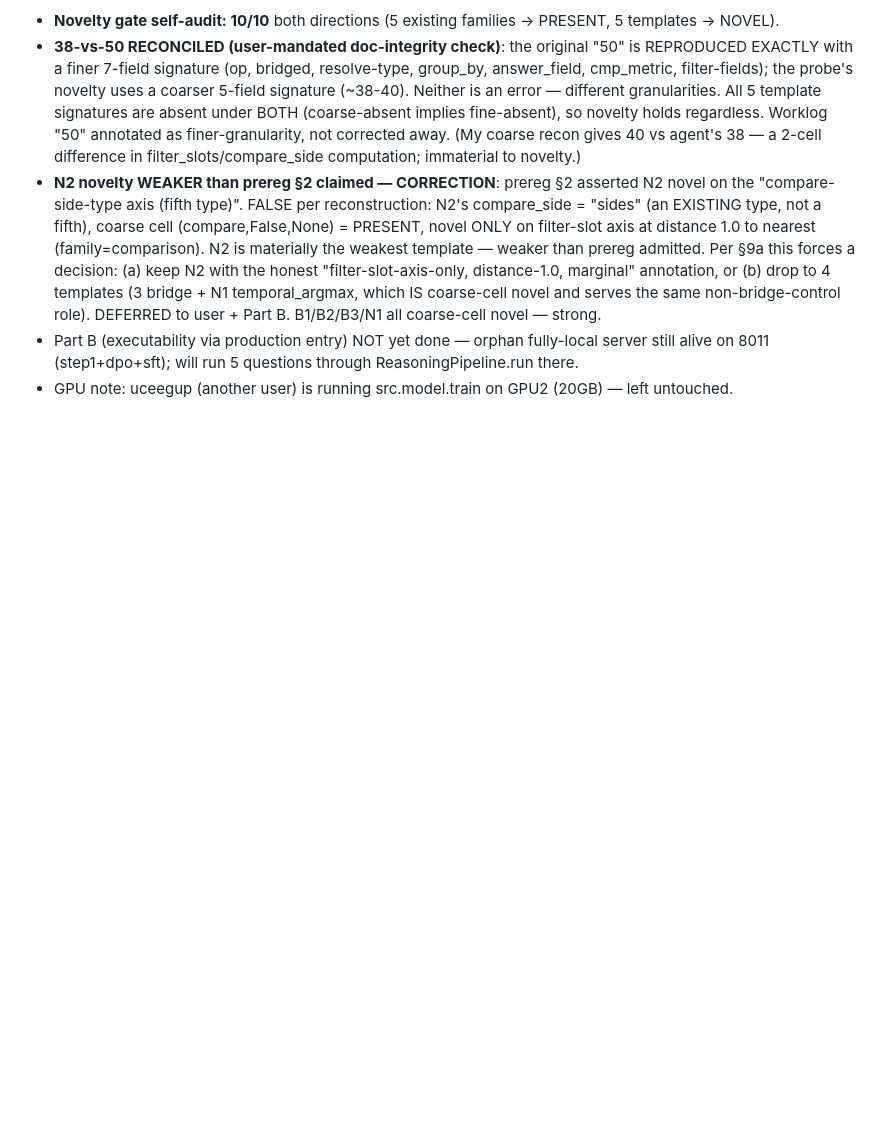
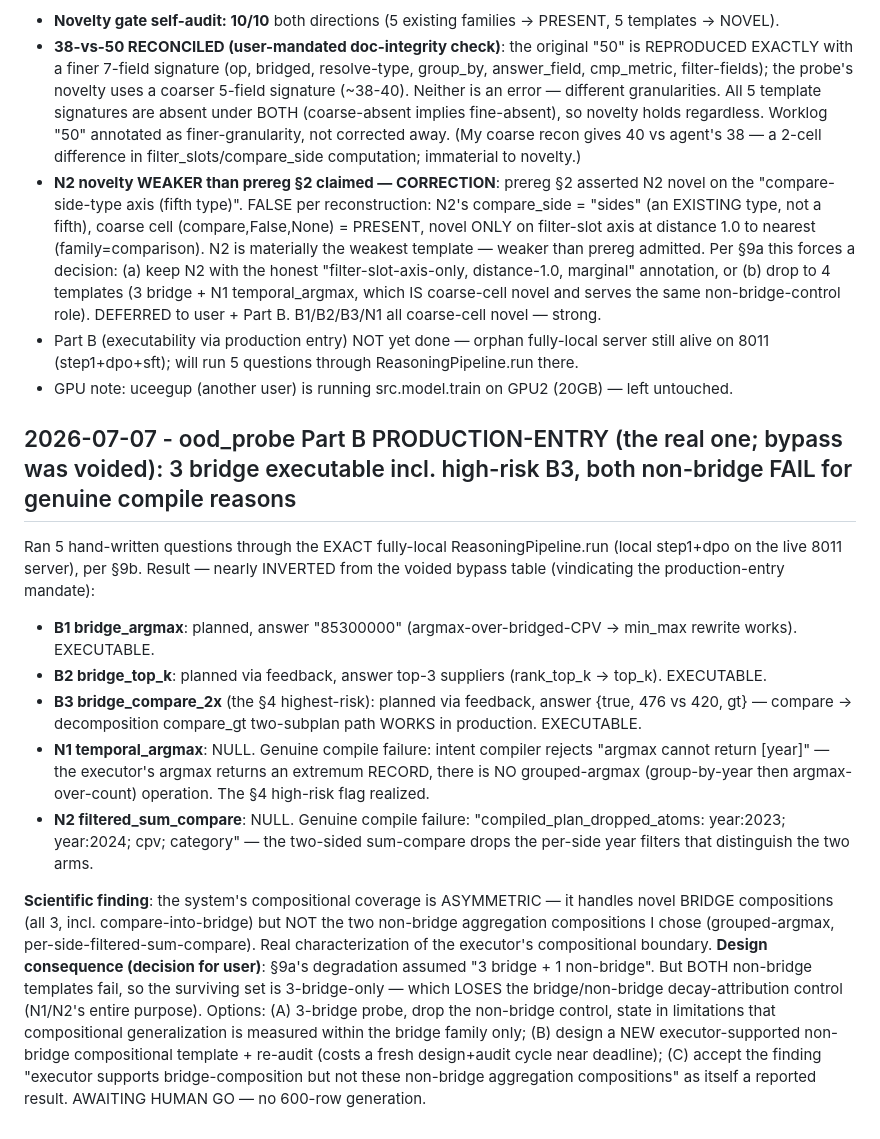
Before and after one commit to haizhou/fyp_new, a Markdown page: docs/cicada_worklog.md, the part around the change. GitHub-like rendering; blank space fills up the shorter version.

Commit message:
ood_probe Part B production-entry: 3 bridge executable (incl high-risk B3 compare-into-bridge), both non-bridge fail for genuine compile reasons (grouped-argmax type-rejected, per-side filters dropped); asymmetric compositional coverage; template-set decision to user
Co-Authored-By: Claude Fable 5 <noreply@anthropic.com>

```diff
--- a/docs/cicada_worklog.md
+++ b/docs/cicada_worklog.md
@@ -1069,3 +1069,15 @@ Agent died on network drop mid-Part-B; no 600-row generation occurred (data/qa/o
 - **N2 novelty WEAKER than prereg §2 claimed — CORRECTION**: prereg §2 asserted N2 novel on the "compare-side-type axis (fifth type)". FALSE per reconstruction: N2's compare_side = "sides" (an EXISTING type, not a fifth), coarse cell (compare,False,None) = PRESENT, novel ONLY on filter-slot axis at distance 1.0 to nearest (family=comparison). N2 is materially the weakest template — weaker than prereg admitted. Per §9a this forces a decision: (a) keep N2 with the honest "filter-slot-axis-only, distance-1.0, marginal" annotation, or (b) drop to 4 templates (3 bridge + N1 temporal_argmax, which IS coarse-cell novel and serves the same non-bridge-control role). DEFERRED to user + Part B. B1/B2/B3/N1 all coarse-cell novel — strong.
 - Part B (executability via production entry) NOT yet done — orphan fully-local server still alive on 8011 (step1+dpo+sft); will run 5 questions through ReasoningPipeline.run there.
 - GPU note: uceegup (another user) is running src.model.train on GPU2 (20GB) — left untouched.
+
+## 2026-07-07 - ood_probe Part B PRODUCTION-ENTRY (the real one; bypass was voided): 3 bridge executable incl. high-risk B3, both non-bridge FAIL for genuine compile reasons
+
+Ran 5 hand-written questions through the EXACT fully-local ReasoningPipeline.run (local step1+dpo on the live 8011 server), per §9b. Result — nearly INVERTED from the voided bypass table (vindicating the production-entry mandate):
+- **B1 bridge_argmax**: planned, answer "85300000" (argmax-over-bridged-CPV -> min_max rewrite works). EXECUTABLE.
+- **B2 bridge_top_k**: planned via feedback, answer top-3 suppliers (rank_top_k -> top_k). EXECUTABLE.
+- **B3 bridge_compare_2x** (the §4 highest-risk): planned via feedback, answer {true, 476 vs 420, gt} — compare -> decomposition compare_gt two-subplan path WORKS in production. EXECUTABLE.
+- **N1 temporal_argmax**: NULL. Genuine compile failure: intent compiler rejects "argmax cannot return [year]" — the executor's argmax returns an extremum RECORD, there is NO grouped-argmax (group-by-year then argmax-over-count) operation. The §4 high-risk flag realized.
+- **N2 filtered_sum_compare**: NULL. Genuine compile failure: "compiled_plan_dropped_atoms: year:2023; year:2024; cpv; category" — the two-sided sum-compare drops the per-side year filters that distinguish the two arms.
+
+**Scientific finding**: the system's compositional coverage is ASYMMETRIC — it handles novel BRIDGE compositions (all 3, incl. compare-into-bridge) but NOT the two non-bridge aggregation compositions I chose (grouped-argmax, per-side-filtered-sum-compare). Real characterization of the executor's compositional boundary.
+**Design consequence (decision for user)**: §9a's degradation assumed "3 bridge + 1 non-bridge". But BOTH non-bridge templates fail, so the surviving set is 3-bridge-only — which LOSES the bridge/non-bridge decay-attribution control (N1/N2's entire purpose). Options: (A) 3-bridge probe, drop the non-bridge control, state in limitations that compositional generalization is measured within the bridge family only; (B) design a NEW executor-supported non-bridge compositional template + re-audit (costs a fresh design+audit cycle near deadline); (C) accept the finding "executor supports bridge-composition but not these non-bridge aggregation compositions" as itself a reported result. AWAITING HUMAN GO — no 600-row generation.
```
